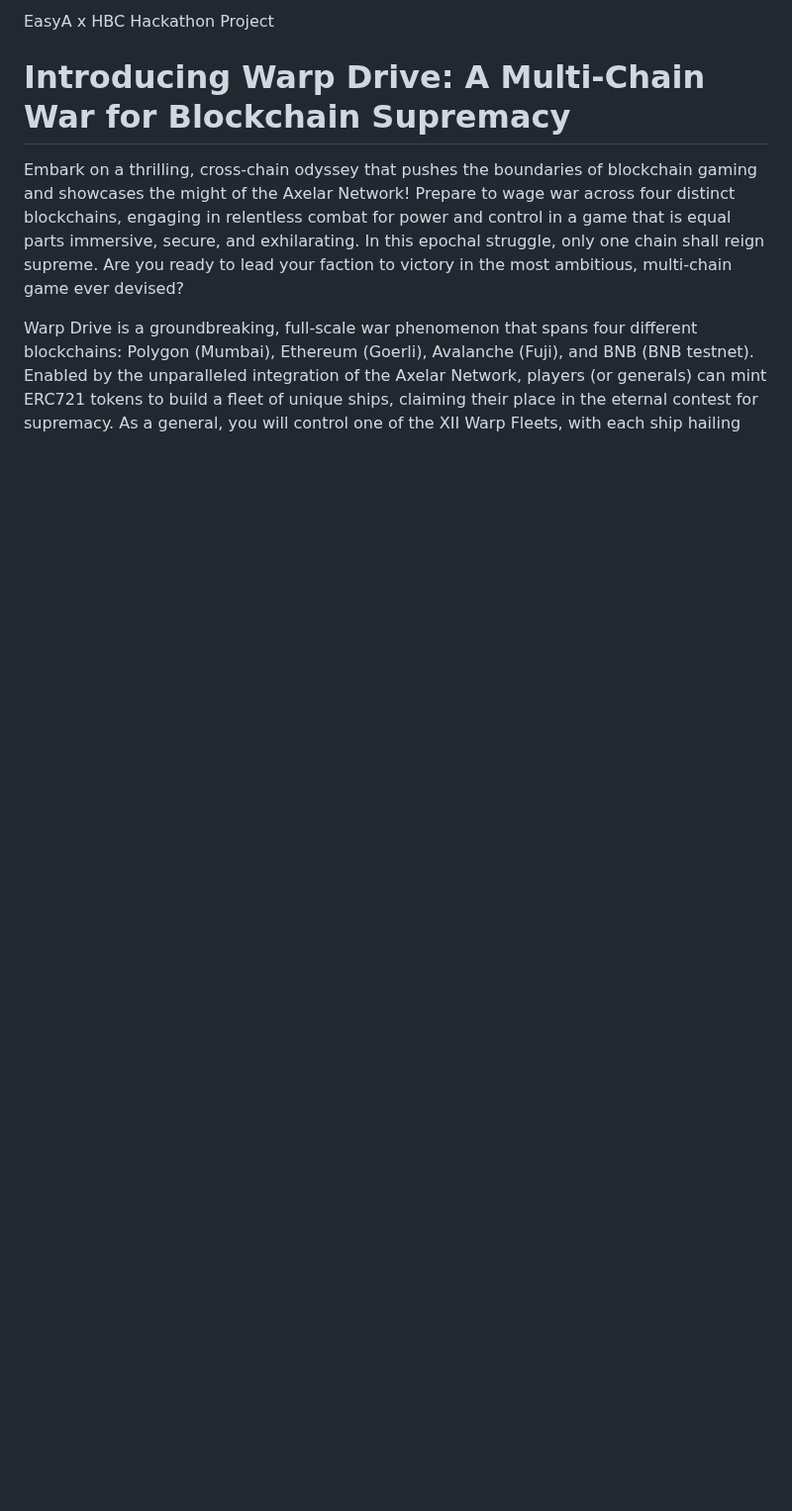
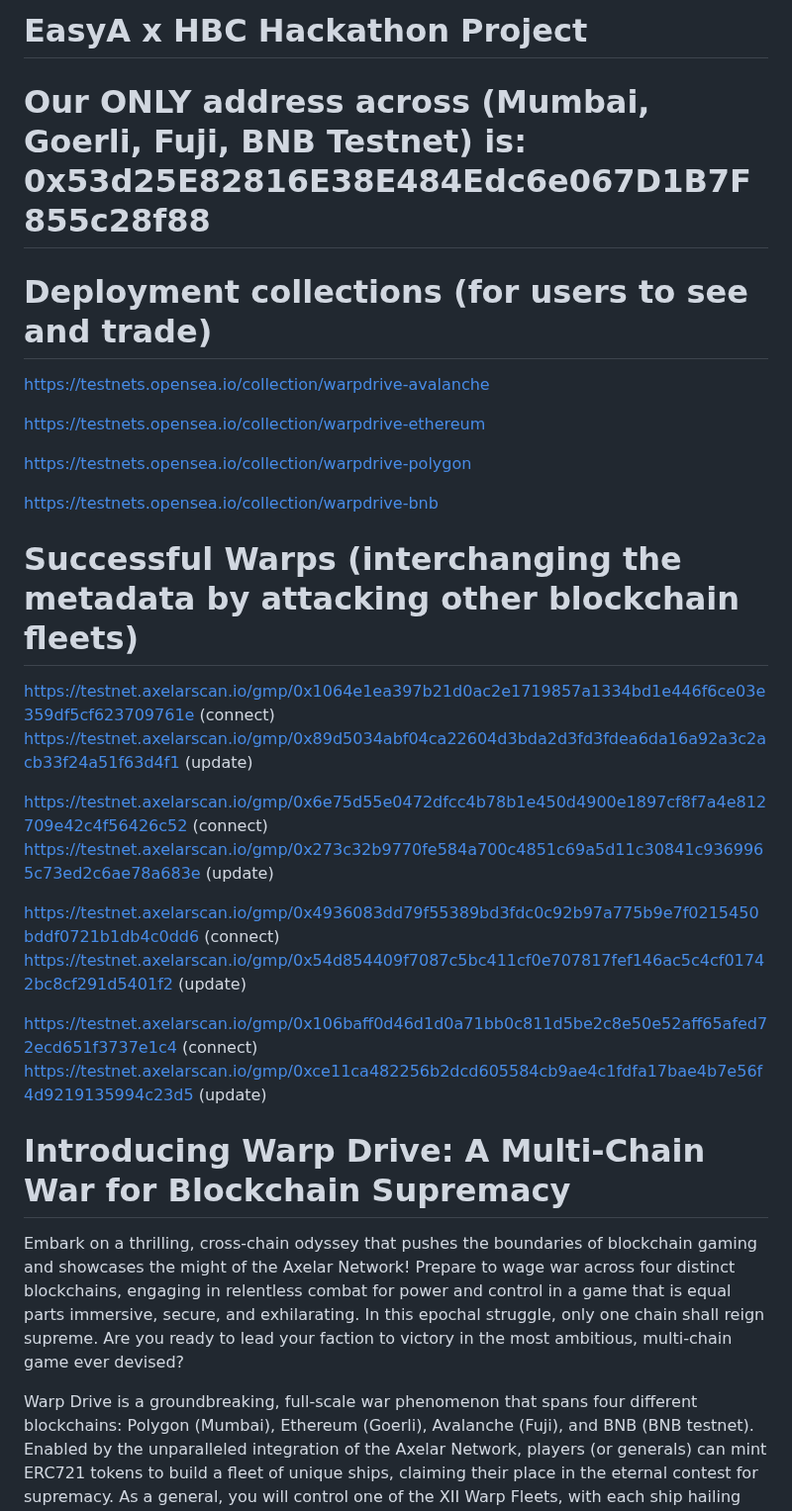
Before and after one commit to 2BeBuilt/wdrive, a Markdown page: README.md, the part around the change. Shown at 99% size. GitHub-like rendering; blank space fills up the shorter version.

```diff
--- a/README.md
+++ b/README.md
@@ -1,4 +1,31 @@
-EasyA x HBC Hackathon Project
+# EasyA x HBC Hackathon Project
+
+# Our ONLY address across (Mumbai, Goerli, Fuji, BNB Testnet) is: 0x53d25E82816E38E484Edc6e067D1B7F855c28f88
+
+# Deployment collections (for users to see and trade)
+
+https://testnets.opensea.io/collection/warpdrive-avalanche
+
+https://testnets.opensea.io/collection/warpdrive-ethereum
+
+https://testnets.opensea.io/collection/warpdrive-polygon
+
+https://testnets.opensea.io/collection/warpdrive-bnb
+
+
+# Successful Warps (interchanging the metadata by attacking other blockchain fleets)
+
+https://testnet.axelarscan.io/gmp/0x1064e1ea397b21d0ac2e1719857a1334bd1e446f6ce03e359df5cf623709761e (connect)
+https://testnet.axelarscan.io/gmp/0x89d5034abf04ca22604d3bda2d3fd3fdea6da16a92a3c2acb33f24a51f63d4f1 (update)
+
+https://testnet.axelarscan.io/gmp/0x6e75d55e0472dfcc4b78b1e450d4900e1897cf8f7a4e812709e42c4f56426c52 (connect)
+https://testnet.axelarscan.io/gmp/0x273c32b9770fe584a700c4851c69a5d11c30841c9369965c73ed2c6ae78a683e (update)
+
+https://testnet.axelarscan.io/gmp/0x4936083dd79f55389bd3fdc0c92b97a775b9e7f0215450bddf0721b1db4c0dd6 (connect)
+https://testnet.axelarscan.io/gmp/0x54d854409f7087c5bc411cf0e707817fef146ac5c4cf01742bc8cf291d5401f2 (update)
+
+https://testnet.axelarscan.io/gmp/0x106baff0d46d1d0a71bb0c811d5be2c8e50e52aff65afed72ecd651f3737e1c4 (connect)
+https://testnet.axelarscan.io/gmp/0xce11ca482256b2dcd605584cb9ae4c1fdfa17bae4b7e56f4d9219135994c23d5 (update)
 
 # Introducing Warp Drive: A Multi-Chain War for Blockchain Supremacy
 
```
